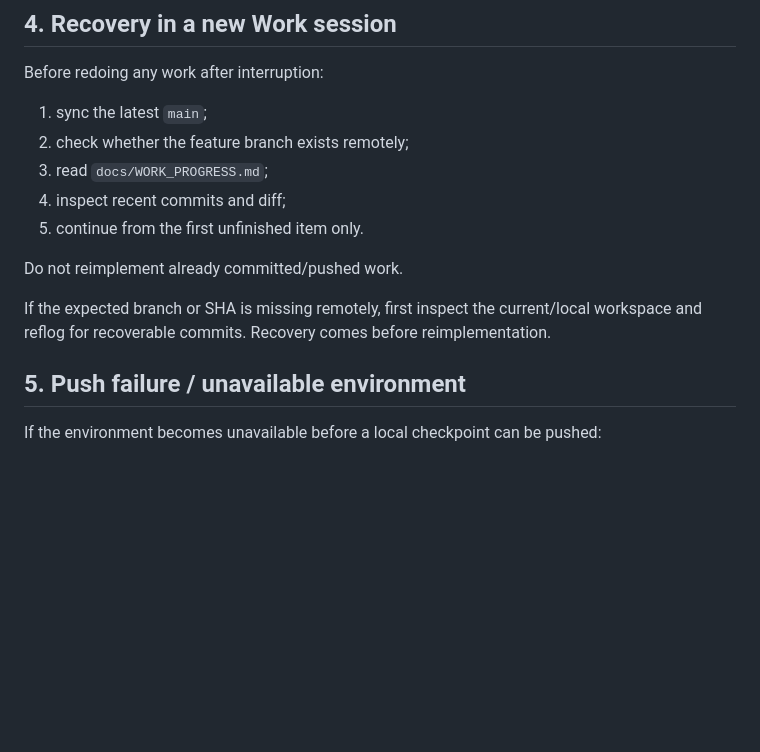
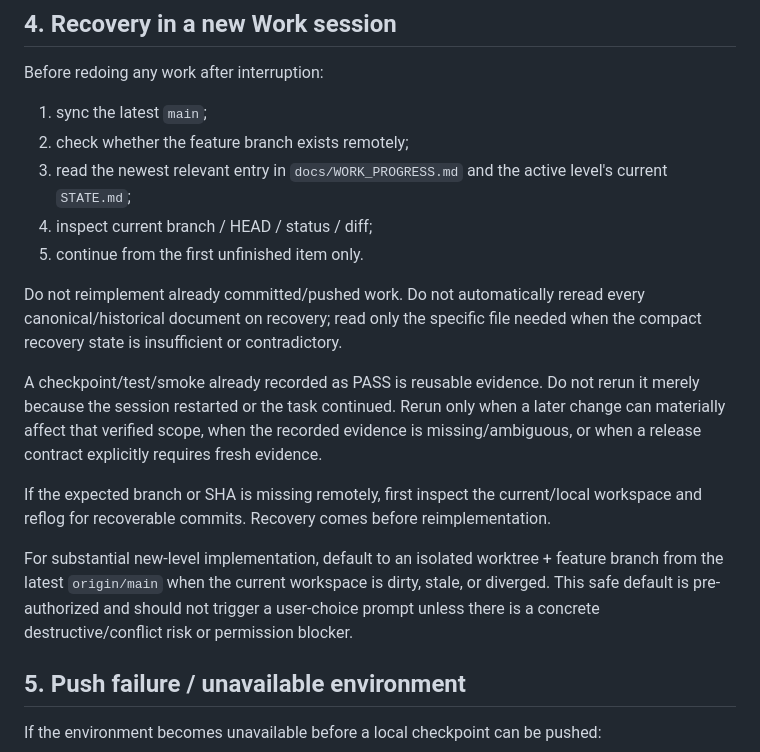
Before and after one commit to Hansen0318/shanhaijing-td, a Markdown page: AGENTS.md, the part around the change. Drawn GitHub-style; blank space fills up the shorter version.

Commit message:
docs: reuse verified checkpoints and default to isolated worktree

```diff
--- a/AGENTS.md
+++ b/AGENTS.md
@@ -52,13 +52,17 @@ Before redoing any work after interruption:
 
 1. sync the latest `main`;
 2. check whether the feature branch exists remotely;
-3. read `docs/WORK_PROGRESS.md`;
-4. inspect recent commits and diff;
+3. read the newest relevant entry in `docs/WORK_PROGRESS.md` and the active level's current `STATE.md`;
+4. inspect current branch / HEAD / status / diff;
 5. continue from the first unfinished item only.
 
-Do not reimplement already committed/pushed work.
+Do not reimplement already committed/pushed work. Do not automatically reread every canonical/historical document on recovery; read only the specific file needed when the compact recovery state is insufficient or contradictory.
+
+A checkpoint/test/smoke already recorded as PASS is reusable evidence. Do not rerun it merely because the session restarted or the task continued. Rerun only when a later change can materially affect that verified scope, when the recorded evidence is missing/ambiguous, or when a release contract explicitly requires fresh evidence.
 
 If the expected branch or SHA is missing remotely, first inspect the current/local workspace and reflog for recoverable commits. Recovery comes before reimplementation.
+
+For substantial new-level implementation, default to an isolated worktree + feature branch from the latest `origin/main` when the current workspace is dirty, stale, or diverged. This safe default is pre-authorized and should not trigger a user-choice prompt unless there is a concrete destructive/conflict risk or permission blocker.
 
 ## 5. Push failure / unavailable environment
 
```
